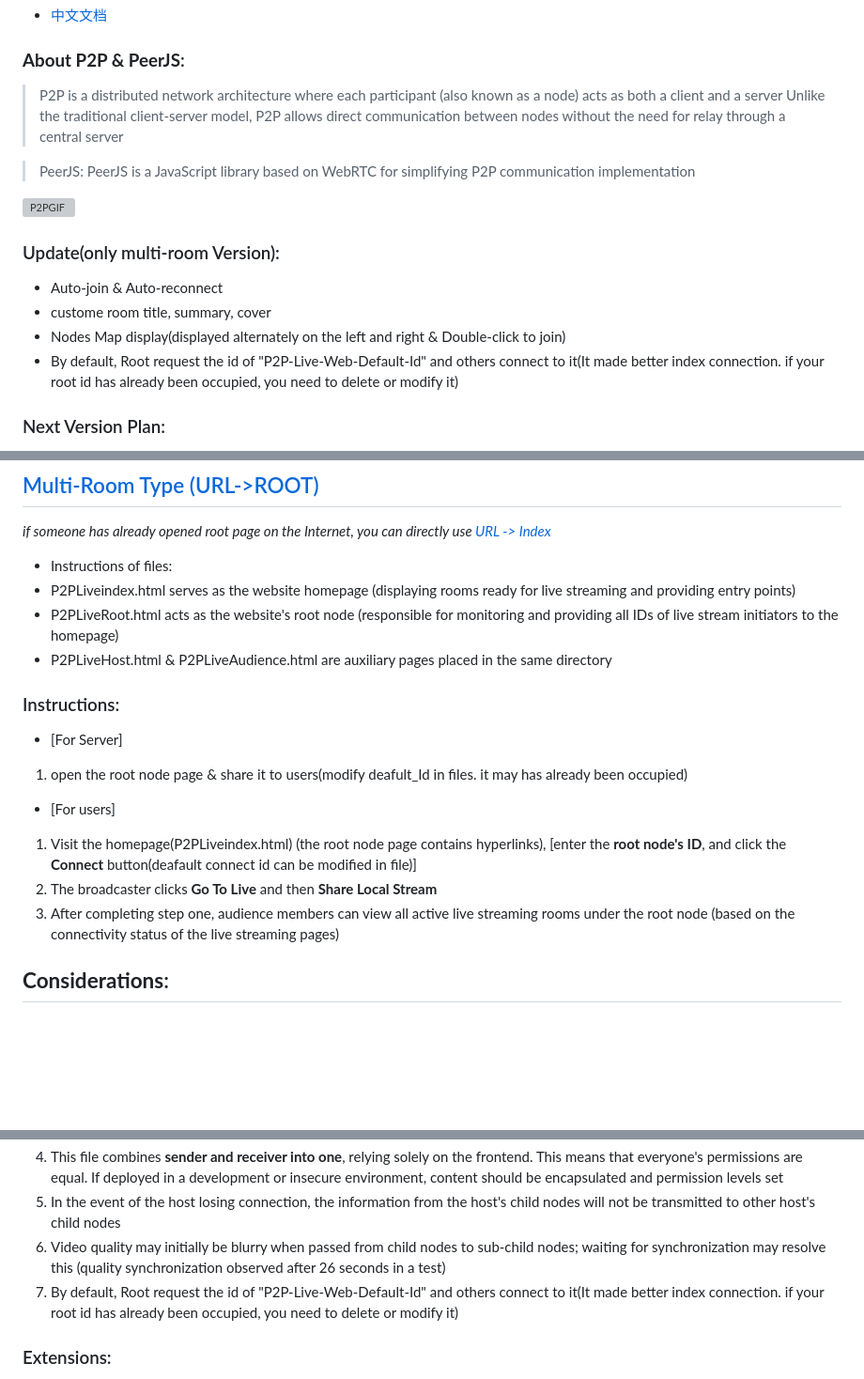
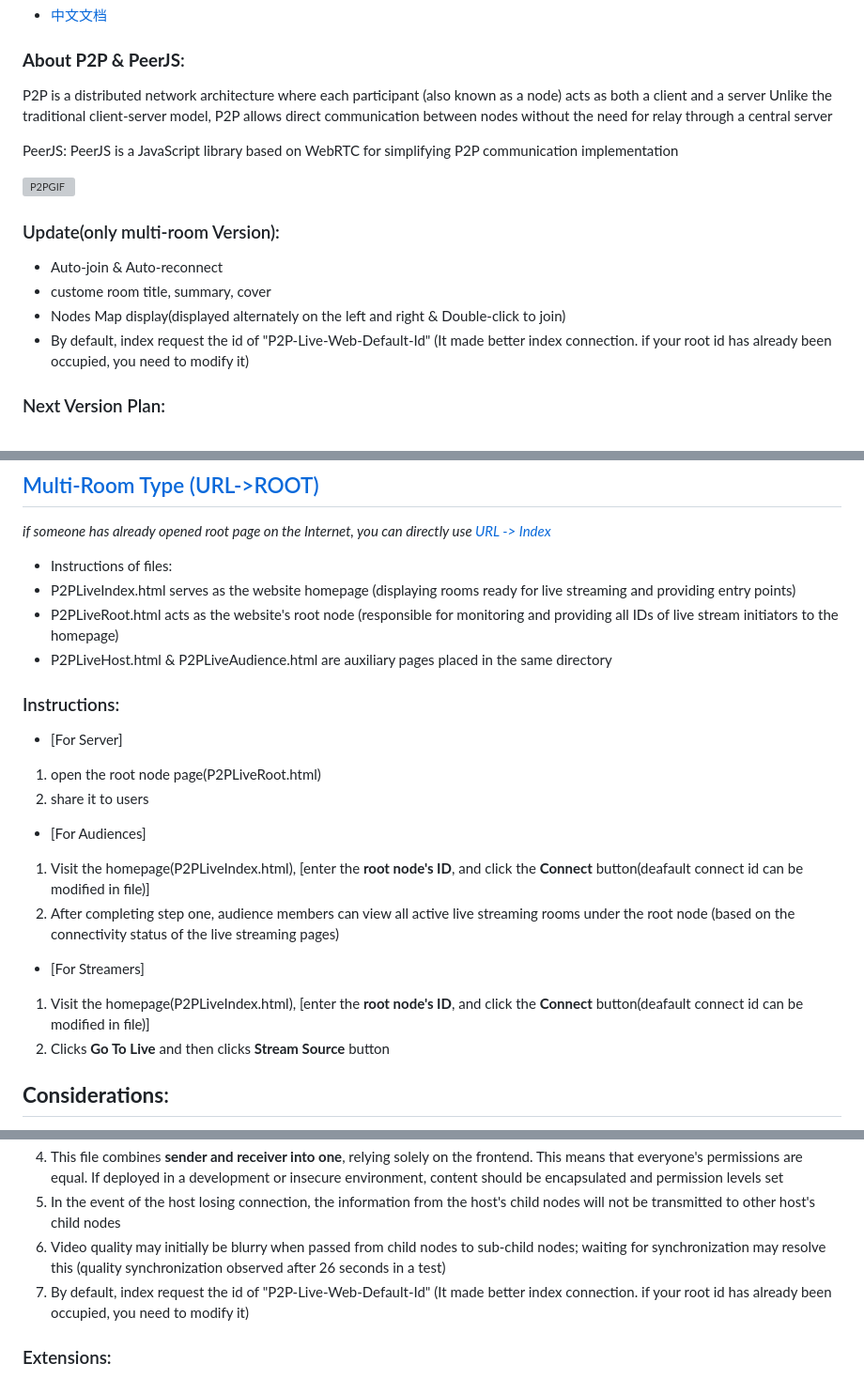
Before and after one commit to aiksxd/P2P-Live-Web, a Markdown page: README.md, 3 parts joined by grey strips. Shown: that part at 94% size. GitHub-like rendering; blank space fills up the shorter version; grey boxes are pictures that could not be loaded.

Commit message:
version of multi-room update

```diff
--- a/README.md
+++ b/README.md
@@ -1,10 +1,10 @@
 - [中文文档](README_CN.md)
 
 ### **About P2P & PeerJS**:
-> P2P is a distributed network architecture where each participant (also known as a node) acts as both a client and a server
-> Unlike the traditional client-server model, P2P allows direct communication between nodes without the need for relay through a central server
+P2P is a distributed network architecture where each participant (also known as a node) acts as both a client and a server
+Unlike the traditional client-server model, P2P allows direct communication between nodes without the need for relay through a central server
 
-> PeerJS: PeerJS is a JavaScript library based on WebRTC for simplifying P2P communication implementation
+PeerJS: PeerJS is a JavaScript library based on WebRTC for simplifying P2P communication implementation
 
 ![P2PGIF](https://github.com/aiksxd/material/blob/main/img/P2PGIF.gif)
 
@@ -12,7 +12,7 @@
 + Auto-join & Auto-reconnect
 + custome room title, summary, cover
 + Nodes Map display(displayed alternately on the left and right & Double-click to join)
-+ By default, Root request the id of "P2P-Live-Web-Default-Id" and others connect to it(It made better index connection. if your root id has already been occupied, you need to delete or modify it)
++ By default, index request the id of "P2P-Live-Web-Default-Id" (It made better index connection. if your root id has already been occupied, you need to modify it)
 
 ### Next Version Plan:
 + refresh fn redo!
@@ -30,17 +30,19 @@
 ## [Multi-Room Type (URL->ROOT)](https://aiksxd.github.io/P2PLiveRoot.html)
 *if someone has already opened root page on the Internet, you can directly use [URL -> Index](https://aiksxd.github.io/P2PLiveIndex.html)*
 + Instructions of files:
-+ P2PLiveindex.html serves as the website homepage (displaying rooms ready for live streaming and providing entry points)
++ P2PLiveIndex.html serves as the website homepage (displaying rooms ready for live streaming and providing entry points)
 + P2PLiveRoot.html acts as the website's root node (responsible for monitoring and providing all IDs of live stream initiators to the homepage)
 + P2PLiveHost.html & P2PLiveAudience.html are auxiliary pages placed in the same directory
 ### Instructions:
 + [For Server]
-1. open the root node page & share it to users(modify deafult_Id in files. it may has already been occupied)
-
-+ [For users]
-1. Visit the homepage(P2PLiveindex.html) (the root node page contains hyperlinks), [enter the **root node's ID**, and click the **Connect** button(deafault connect id can be modified in file)]
-2. The broadcaster clicks **Go To Live** and then **Share Local Stream**
-3. After completing step one, audience members can view all active live streaming rooms under the root node (based on the connectivity status of the live streaming pages)
+1. open the root node page(P2PLiveRoot.html)
+2. share it to users
++ [For Audiences]
+1. Visit the homepage(P2PLiveIndex.html), [enter the **root node's ID**, and click the **Connect** button(deafault connect id can be modified in file)]
+2. After completing step one, audience members can view all active live streaming rooms under the root node (based on the connectivity status of the live streaming pages)
++ [For Streamers]
+1. Visit the homepage(P2PLiveIndex.html), [enter the **root node's ID**, and click the **Connect** button(deafault connect id can be modified in file)]
+2. Clicks **Go To Live** and then clicks **Stream Source** button
 
 ## **Considerations**:
 1. The **root node** has the **highest priority for streaming**, overriding all child nodes and their subsequent children's live streams
@@ -49,7 +51,7 @@
 4. This file combines **sender and receiver into one**, relying solely on the frontend. This means that everyone's permissions are equal. If deployed in a development or insecure environment, content should be encapsulated and permission levels set
 5. In the event of the host losing connection, the information from the host's child nodes will not be transmitted to other host's child nodes
 6. Video quality may initially be blurry when passed from child nodes to sub-child nodes; waiting for synchronization may resolve this (quality synchronization observed after 26 seconds in a test)
-7. By default, Root request the id of "P2P-Live-Web-Default-Id" and others connect to it(It made better index connection. if your root id has already been occupied, you need to delete or modify it)
+7. By default, index request the id of "P2P-Live-Web-Default-Id" (It made better index connection. if your root id has already been occupied, you need to modify it)
 
 ### Extensions:
 1. For the multi-room type, by creating a root node on your own device, deploying the remaining pages on the web site, and specifying the root node connection, you can implement a simple live streaming website
```
Also changed, not shown: README_CN.md (+23 -4 lines).
